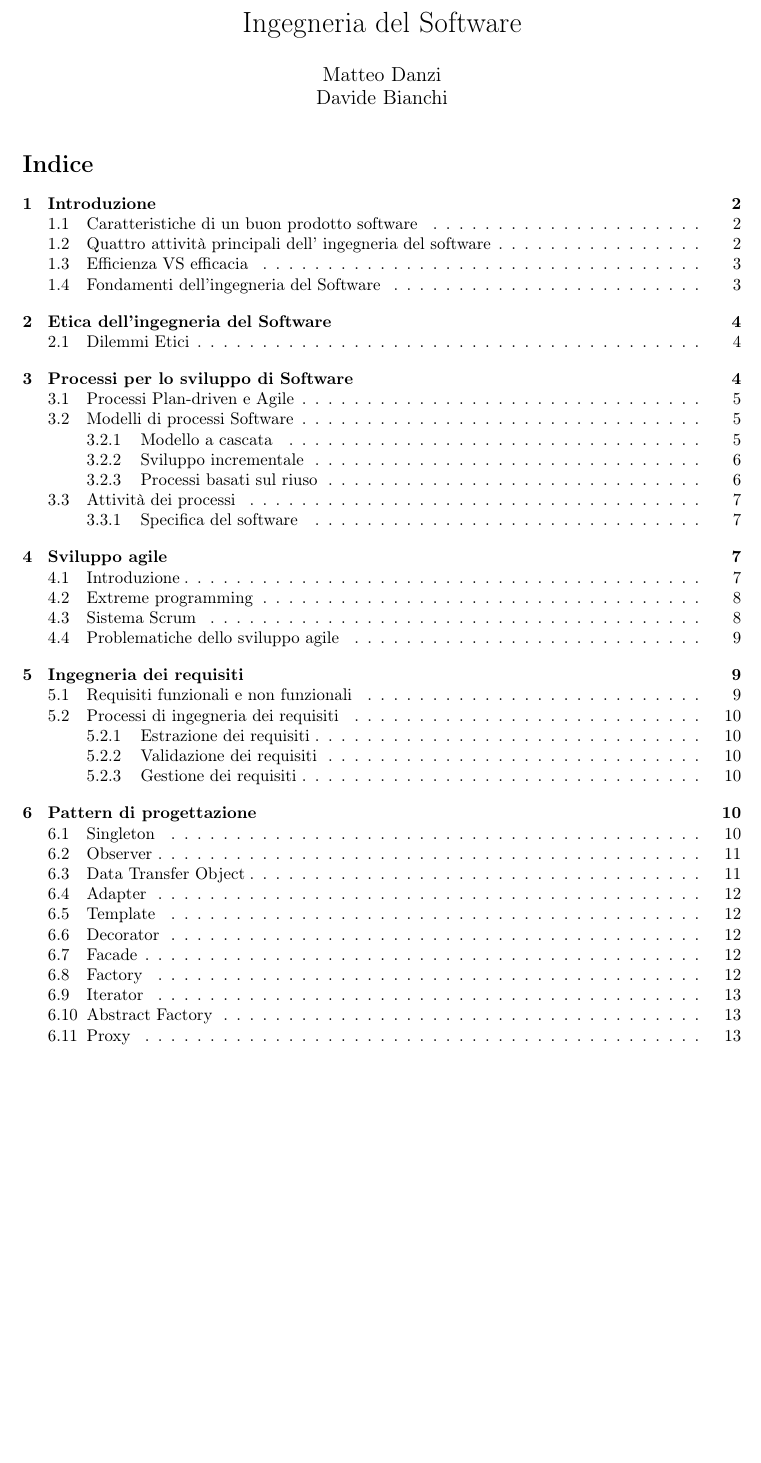
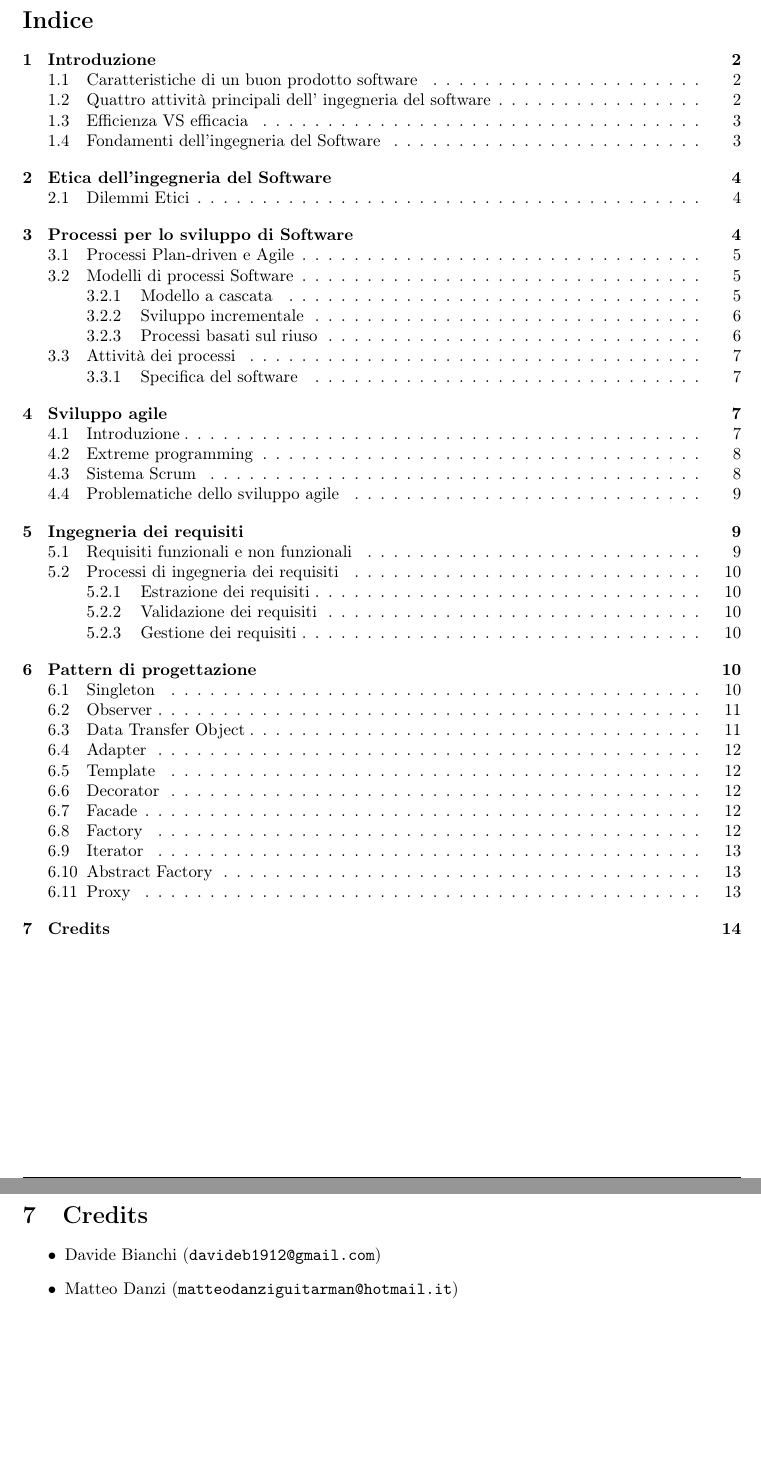
Before and after one commit to sentientmachin3/dispense-info-univr, a LaTeX document (ingegneria-sw/Ingegneria.tex): part of page 1 of 13 before the commit and two parts of pages 2 and 15 of 15 after it, the two joined at a grey line, cut at the place of the change, the shorter picture padded with empty space. Compiled offline with pdfLaTeX.

Commit message:
Added frontespizio

```diff
--- a/ingegneria-sw/Ingegneria.tex
+++ b/ingegneria-sw/Ingegneria.tex
@@ -11,6 +11,7 @@
 \usepackage{pgf-umlcd}
 \usepackage{tikz}
 \usetikzlibrary{patterns}
+\usepackage{frontespizio}
 \usetikzlibrary{shapes,positioning,calc}
 \usetikzlibrary{shapes.geometric, arrows}
 \usetikzlibrary{arrows.meta}
@@ -21,9 +22,6 @@
 \renewcommand{\umldrawcolor}{black}
 \renewcommand{\umlfillcolor}{white}
 
-\title{Ingegneria del Software}
-\date{}
-\author{Matteo Danzi \\Davide Bianchi}
 
 \usepackage{fancyhdr}
 \pagestyle{fancy}
@@ -40,8 +38,17 @@
 rounded corners, minimum width=2.6cm, minimum height=1cm,text centered, draw=black]
 
 \begin{document}
-	\maketitle
-
+	\begin{frontespizio}
+		\Universita{di Verona}
+		\Facolta{Scienze e Ingegneria}
+		\Corso[Laurea]{Informatica}
+		\Annoaccademico{2016/2017}
+		\Titolo{Ingegneria del Software}
+		\Sottotitolo{Riassunto dei principali argomenti}
+		\NCandidati{Autori}
+		\Candidato[]{Davide Bianchi}
+		\Candidato[]{Matteo Danzi}
+	\end{frontespizio}
 	\tableofcontents
 
 	\newpage
@@ -708,7 +715,12 @@ rounded corners, minimum width=2.6cm, minimum height=1cm,text centered, draw=bla
 
 		\draw[->] (Client.west) -- (ProxyImage.east) node[midway, above] {asks};
 	\end{tikzpicture}
-
+	\newpage
+	\section{Credits}
+	\begin{itemize}
+		\item Davide Bianchi (\verb|davideb1912@gmail.com|)
+		\item Matteo Danzi (\verb|matteodanziguitarman@hotmail.it|)
+	\end{itemize}
 
 
 \end{document}
```
Also changed, not shown: ingegneria-sw/Ingegneria.tex (2 more changed lines).
